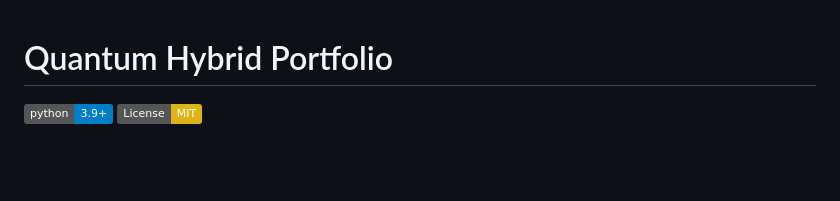
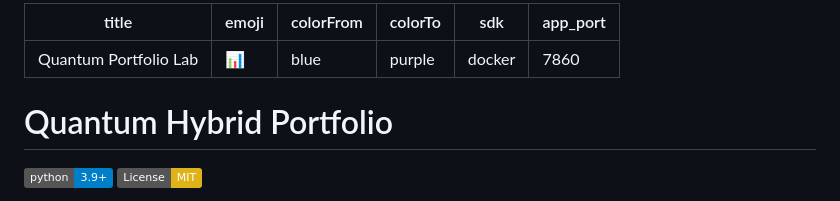
Before and after one commit to iconbaypark2900/quantum-hybrid-portfolio, a Markdown page: README.md, the part around the change. Drawn GitHub-style; badges without logos; blank space fills up the shorter version.

Commit message:
Add HF Space yaml frontmatter to root README
Co-Authored-By: Claude Sonnet 4.6 <noreply@anthropic.com>

```diff
--- a/README.md
+++ b/README.md
@@ -1,3 +1,12 @@
+---
+title: Quantum Portfolio Lab
+emoji: 📊
+colorFrom: blue
+colorTo: purple
+sdk: docker
+app_port: 7860
+---
+
 # Quantum Hybrid Portfolio
 
 [![Python 3.9+](https://img.shields.io/badge/python-3.9+-blue.svg)](https://www.python.org/downloads/)
```
